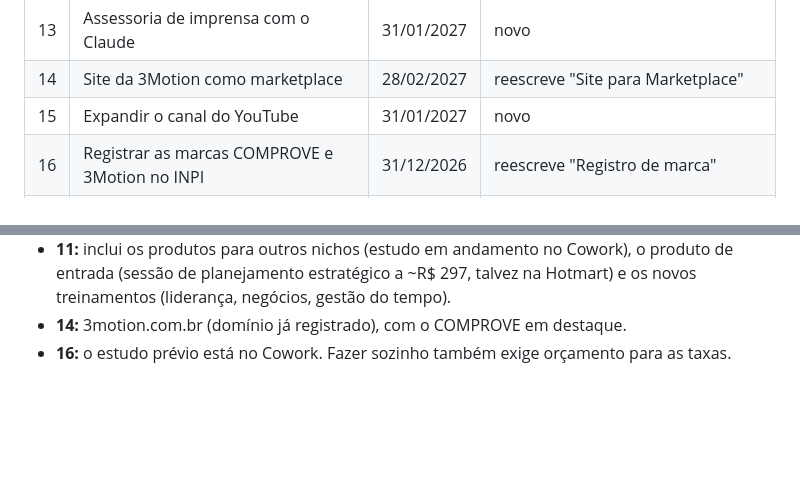
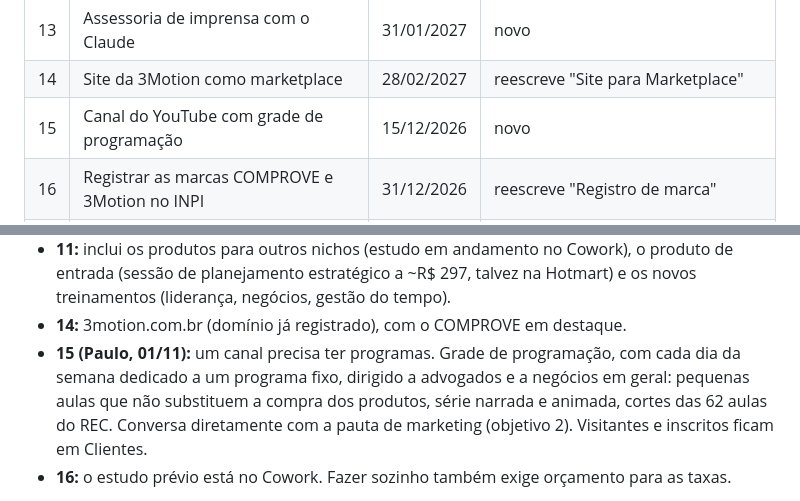
Before and after one commit to paulorenato-byte/comprove, a Markdown page: bsc/bsc-3motion-revisao.md, 2 parts joined by grey strips. GitHub-like rendering; blank space fills up the shorter version.

Commit message:
BSC: canal do YouTube com grade de programação
Co-Authored-By: Claude Opus 5.5 <noreply@anthropic.com>
Claude-Session: https://claude.ai/code/session_01SQHi7ceS4a5xdTxHXXUcMm

```diff
--- a/bsc/bsc-3motion-revisao.md
+++ b/bsc/bsc-3motion-revisao.md
@@ -114,7 +114,7 @@ Gravado em 01/11/2026 (17 ativos). Todos são PROCESSO (viram roadmap) e começa
 | 12 | Agenda de eventos para participar | 31/12/2026 | mantém, com prazo novo |
 | 13 | Assessoria de imprensa com o Claude | 31/01/2027 | novo |
 | 14 | Site da 3Motion como marketplace | 28/02/2027 | reescreve "Site para Marketplace" |
-| 15 | Expandir o canal do YouTube | 31/01/2027 | novo |
+| 15 | Canal do YouTube com grade de programação | 15/12/2026 | novo |
 | 16 | Registrar as marcas COMPROVE e 3Motion no INPI | 31/12/2026 | reescreve "Registro de marca" |
 | 17 | Apresentação institucional da 3Motion | 31/03/2027 | novo |
 
@@ -129,6 +129,7 @@ Gravado em 01/11/2026 (17 ativos). Todos são PROCESSO (viram roadmap) e começa
 - **10:** networking entre escritórios, com mensalidade e ritual quinzenal. O desenho já existe.
 - **11:** inclui os produtos para outros nichos (estudo em andamento no Cowork), o produto de entrada (sessão de planejamento estratégico a ~R$ 297, talvez na Hotmart) e os novos treinamentos (liderança, negócios, gestão do tempo).
 - **14:** 3motion.com.br (domínio já registrado), com o COMPROVE em destaque.
+- **15 (Paulo, 01/11):** um canal precisa ter programas. Grade de programação, com cada dia da semana dedicado a um programa fixo, dirigido a advogados e a negócios em geral: pequenas aulas que não substituem a compra dos produtos, série narrada e animada, cortes das 62 aulas do REC. Conversa diretamente com a pauta de marketing (objetivo 2). Visitantes e inscritos ficam em Clientes.
 - **16:** o estudo prévio está no Cowork. Fazer sozinho também exige orçamento para as taxas.
 
 **Concluídos em 01/11:** Finalizar as gravações do REC · Edições do REC · Lançamento do REC (lançado; ainda sem vendas, medidas em Financeira e Clientes) · Estudo de ferramentas (Supabase, Calendly e Claude).
```
